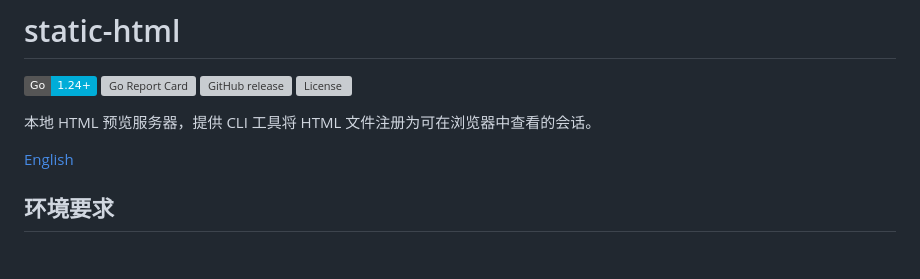
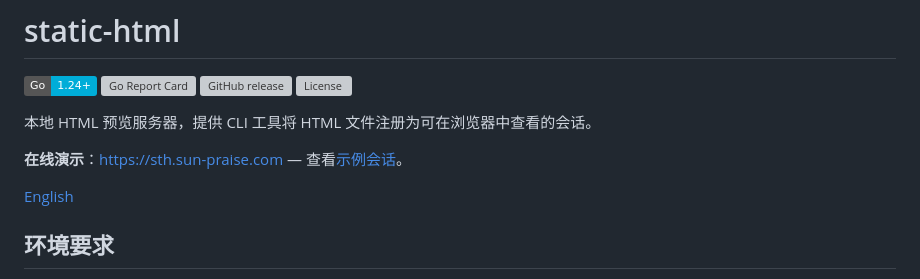
Before and after one commit to sun-praise/static-html, a Markdown page: README.cn.md, the part around the change. GitHub-like rendering; badges without logos; blank space fills up the shorter version; grey boxes are pictures that could not be loaded.

Commit message:
docs: add live demo link to READMEs
Point readers to the public instance at https://sth.sun-praise.com with
a sample session, so they can see the server in action without building
locally.

```diff
--- a/README.cn.md
+++ b/README.cn.md
@@ -6,6 +6,8 @@
 [![License](https://img.shields.io/github/license/sun-praise/static-html)](https://github.com/sun-praise/static-html/blob/main/LICENSE)
 
 本地 HTML 预览服务器，提供 CLI 工具将 HTML 文件注册为可在浏览器中查看的会话。
+
+**在线演示**：<https://sth.sun-praise.com> — 查看[示例会话](https://sth.sun-praise.com/s/985f96abaaf933aab01acc50cbd62e6b/)。
 
 [English](README.md)
 
```
Also changed, not shown: README.md (+2 -0 lines).
